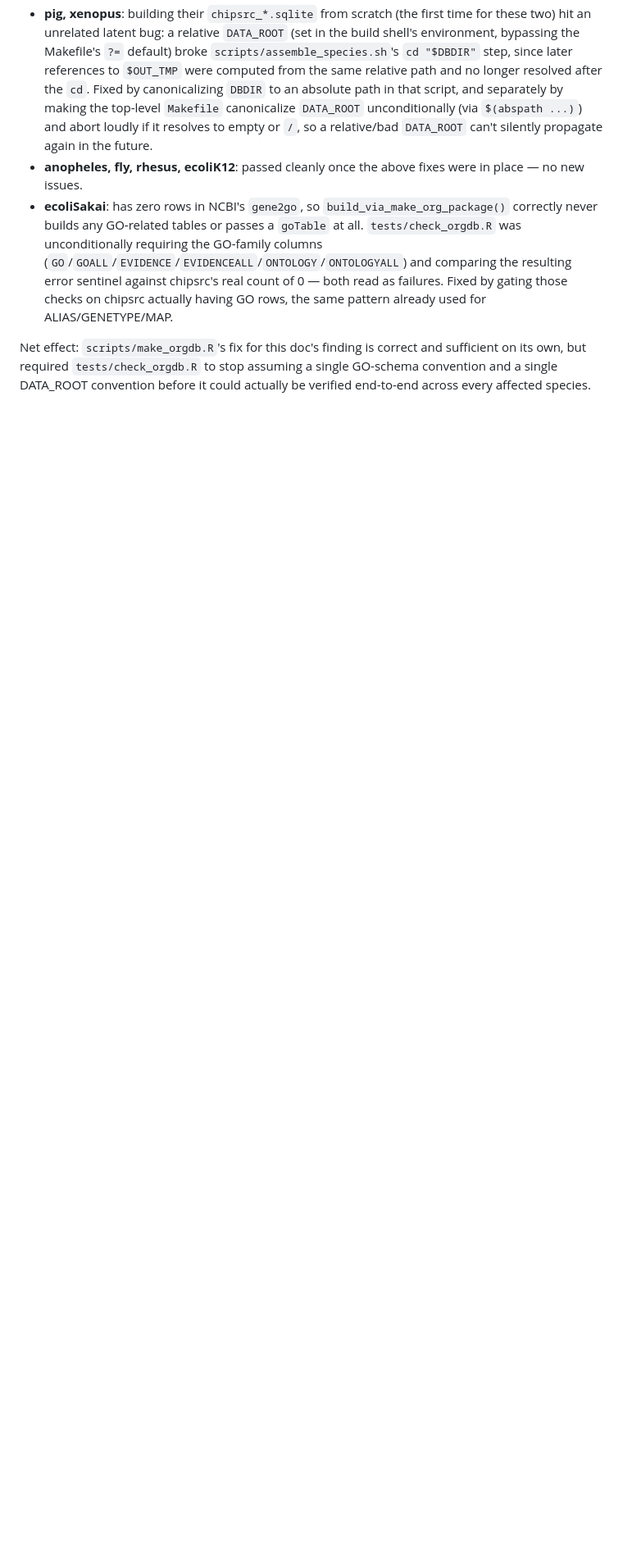
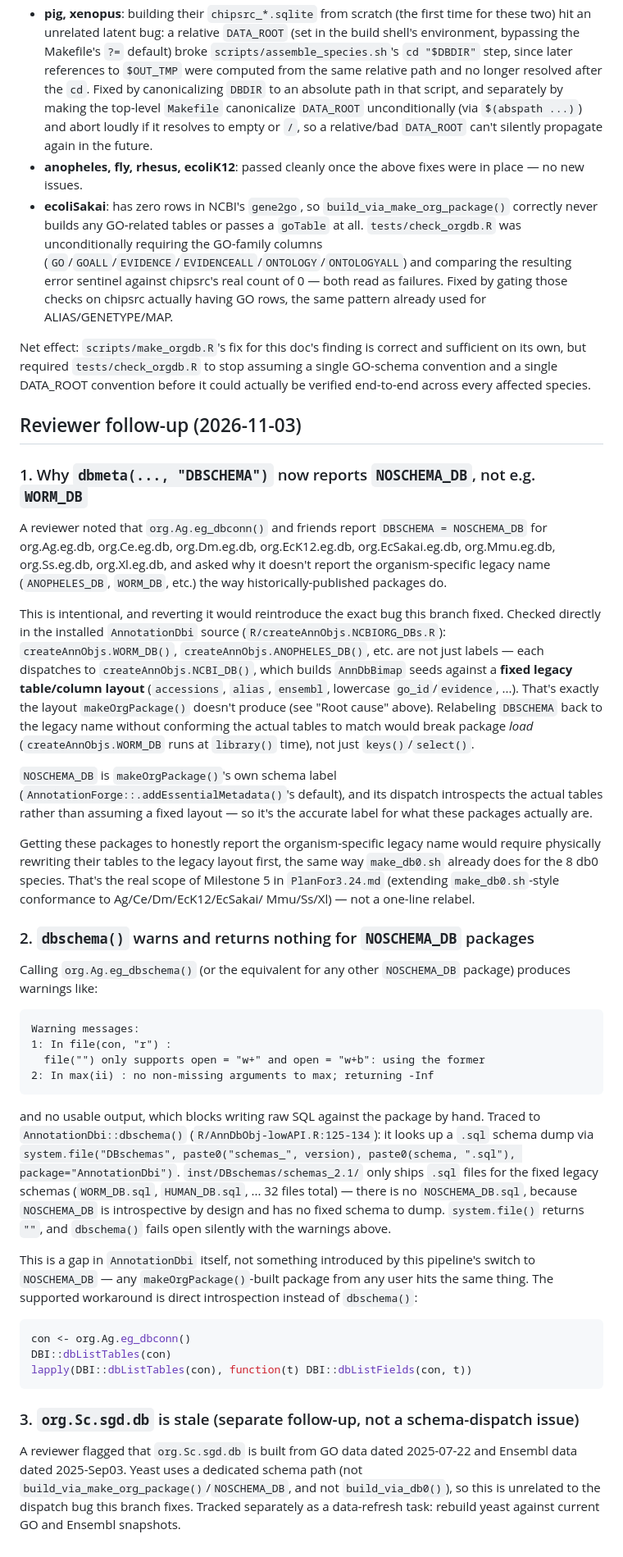
Before and after one commit to vjcitn/BioconductorAnnotationPipeline, a Markdown page: NonDb0ModelOrganisms.md, the part around the change. Shown at 82% size. Rendered like a GitHub page; blank space fills up the shorter version.

Commit message:
NonDb0ModelOrganisms.md: add reviewer follow-up on DBSCHEMA, dbschema(), and yeast staleness
Documents why DBSCHEMA correctly reports NOSCHEMA_DB (reverting to the
legacy organism-specific name would reintroduce the fixed bug, since
createAnnObjs.WORM_DB()/ANOPHELES_DB()/etc. assume the fixed legacy
table layout at load time), traces the dbschema() warning to a missing
NOSCHEMA_DB.sql in AnnotationDbi's bundled schema dumps with a
dbListTables()/dbListFields() workaround, and notes org.Sc.sgd.db
staleness as a separate, unrelated data-refresh follow-up.

Co-Authored-By: Claude Sonnet 5 <noreply@anthropic.com>

````diff
--- a/NonDb0ModelOrganisms.md
+++ b/NonDb0ModelOrganisms.md
@@ -301,3 +301,80 @@ correct and sufficient on its own, but required `tests/check_orgdb.R` to
 stop assuming a single GO-schema convention and a single DATA_ROOT
 convention before it could actually be verified end-to-end across every
 affected species.
+
+## Reviewer follow-up (2026-11-03)
+
+### 1. Why `dbmeta(..., "DBSCHEMA")` now reports `NOSCHEMA_DB`, not e.g. `WORM_DB`
+
+A reviewer noted that `org.Ag.eg_dbconn()` and friends report `DBSCHEMA =
+NOSCHEMA_DB` for org.Ag.eg.db, org.Ce.eg.db, org.Dm.eg.db, org.EcK12.eg.db,
+org.EcSakai.eg.db, org.Mmu.eg.db, org.Ss.eg.db, org.Xl.eg.db, and asked why
+it doesn't report the organism-specific legacy name (`ANOPHELES_DB`,
+`WORM_DB`, etc.) the way historically-published packages do.
+
+This is intentional, and reverting it would reintroduce the exact bug
+this branch fixed. Checked directly in the installed `AnnotationDbi`
+source (`R/createAnnObjs.NCBIORG_DBs.R`): `createAnnObjs.WORM_DB()`,
+`createAnnObjs.ANOPHELES_DB()`, etc. are not just labels — each dispatches
+to `createAnnObjs.NCBI_DB()`, which builds `AnnDbBimap` seeds against a
+**fixed legacy table/column layout** (`accessions`, `alias`, `ensembl`,
+lowercase `go_id`/`evidence`, ...). That's exactly the layout
+`makeOrgPackage()` doesn't produce (see "Root cause" above). Relabeling
+`DBSCHEMA` back to the legacy name without conforming the actual tables
+to match would break package *load* (`createAnnObjs.WORM_DB` runs at
+`library()` time), not just `keys()`/`select()`.
+
+`NOSCHEMA_DB` is `makeOrgPackage()`'s own schema label
+(`AnnotationForge::.addEssentialMetadata()`'s default), and its dispatch
+introspects the actual tables rather than assuming a fixed layout — so
+it's the accurate label for what these packages actually are.
+
+Getting these packages to honestly report the organism-specific legacy
+name would require physically rewriting their tables to the legacy
+layout first, the same way `make_db0.sh` already does for the 8 db0
+species. That's the real scope of Milestone 5 in `PlanFor3.24.md`
+(extending `make_db0.sh`-style conformance to Ag/Ce/Dm/EcK12/EcSakai/
+Mmu/Ss/Xl) — not a one-line relabel.
+
+### 2. `dbschema()` warns and returns nothing for `NOSCHEMA_DB` packages
+
+Calling `org.Ag.eg_dbschema()` (or the equivalent for any other
+`NOSCHEMA_DB` package) produces warnings like:
+
+```
+Warning messages:
+1: In file(con, "r") :
+  file("") only supports open = "w+" and open = "w+b": using the former
+2: In max(ii) : no non-missing arguments to max; returning -Inf
+```
+
+and no usable output, which blocks writing raw SQL against the package
+by hand. Traced to `AnnotationDbi::dbschema()`
+(`R/AnnDbObj-lowAPI.R:125-134`): it looks up a `.sql` schema dump via
+`system.file("DBschemas", paste0("schemas_", version), paste0(schema,
+".sql"), package="AnnotationDbi")`. `inst/DBschemas/schemas_2.1/` only
+ships `.sql` files for the fixed legacy schemas (`WORM_DB.sql`,
+`HUMAN_DB.sql`, ... 32 files total) — there is no `NOSCHEMA_DB.sql`,
+because `NOSCHEMA_DB` is introspective by design and has no fixed schema
+to dump. `system.file()` returns `""`, and `dbschema()` fails open
+silently with the warnings above.
+
+This is a gap in `AnnotationDbi` itself, not something introduced by
+this pipeline's switch to `NOSCHEMA_DB` — any `makeOrgPackage()`-built
+package from any user hits the same thing. The supported workaround is
+direct introspection instead of `dbschema()`:
+
+```r
+con <- org.Ag.eg_dbconn()
+DBI::dbListTables(con)
+lapply(DBI::dbListTables(con), function(t) DBI::dbListFields(con, t))
+```
+
+### 3. `org.Sc.sgd.db` is stale (separate follow-up, not a schema-dispatch issue)
+
+A reviewer flagged that `org.Sc.sgd.db` is built from GO data dated
+2025-07-22 and Ensembl data dated 2025-Sep03. Yeast uses a dedicated
+schema path (not `build_via_make_org_package()`/`NOSCHEMA_DB`, and not
+`build_via_db0()`), so this is unrelated to the dispatch bug this branch
+fixes. Tracked separately as a data-refresh task: rebuild yeast against
+current GO and Ensembl snapshots.
````
